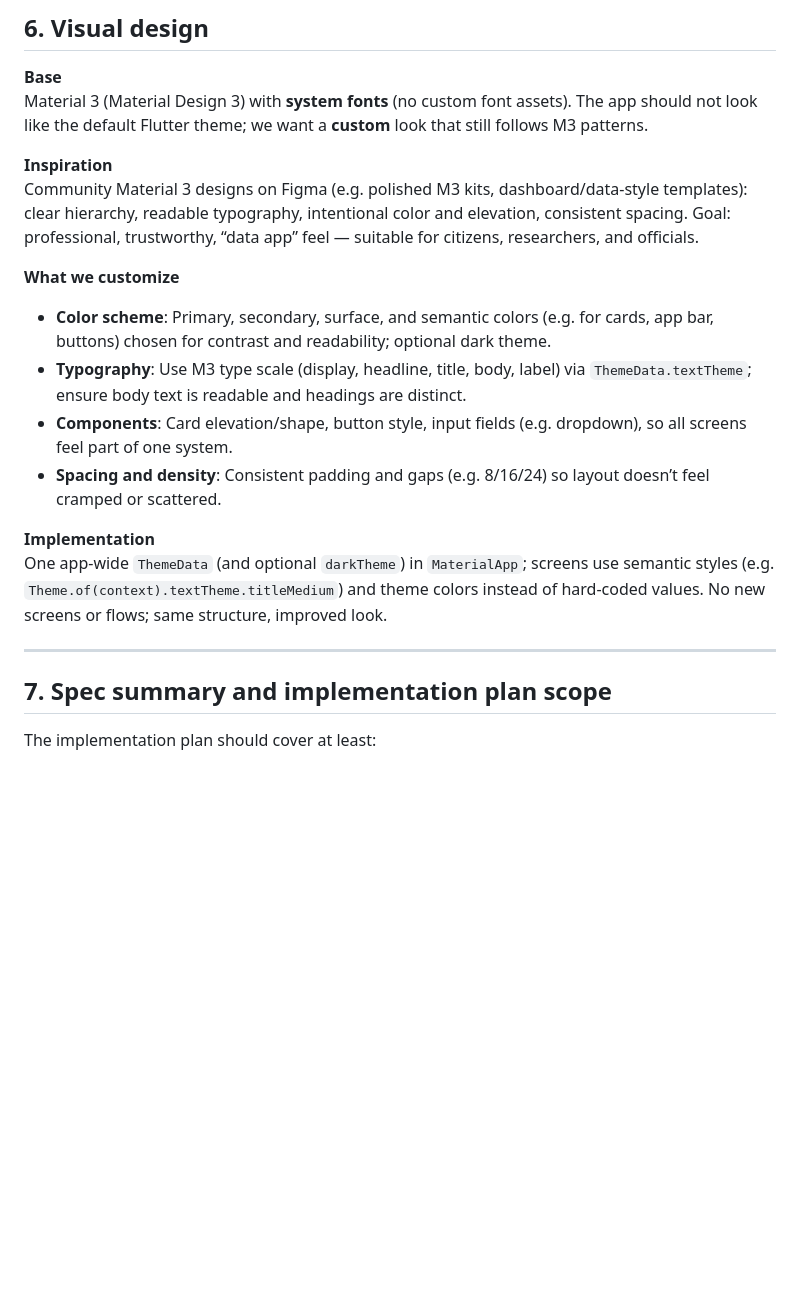
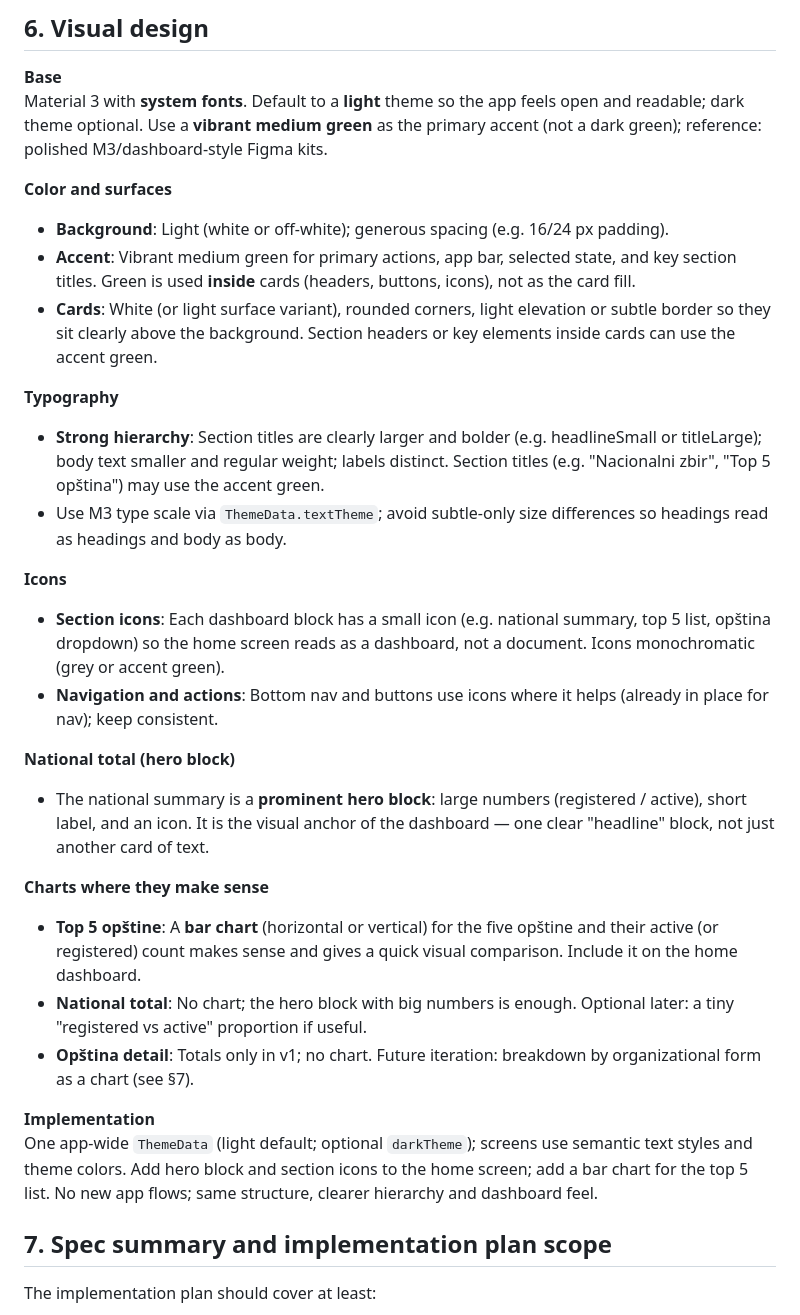
Before and after one commit to rus89/rpg, a Markdown page: docs/DESIGN.md, the part around the change. Drawn GitHub-style; blank space fills up the shorter version.

Commit message:
Enhance visual design in DESIGN.md — update theme details, typography, and icon usage
- Theme: Default light theme with vibrant medium green as primary accent; white cards with rounded corners.
- Typography: Strong hierarchy with distinct section titles and body text; M3 type scale applied.
- Icons: Introduced section icons for dashboard clarity; consistent use in navigation and actions.
- Added prominent hero block for national total and bar chart for Top 5 opštine on home dashboard.

Made-with: Cursor

```diff
--- a/docs/DESIGN.md
+++ b/docs/DESIGN.md
@@ -111,21 +111,33 @@ Ship the same Flutter app as a **mobile** build (iOS/Android) and a **web** buil
 ## 6. Visual design
 
 **Base**
-Material 3 (Material Design 3) with **system fonts** (no custom font assets). The app should not look like the default Flutter theme; we want a **custom** look that still follows M3 patterns.
+Material 3 with **system fonts**. Default to a **light** theme so the app feels open and readable; dark theme optional. Use a **vibrant medium green** as the primary accent (not a dark green); reference: polished M3/dashboard-style Figma kits.
 
-**Inspiration**
-Community Material 3 designs on Figma (e.g. polished M3 kits, dashboard/data-style templates): clear hierarchy, readable typography, intentional color and elevation, consistent spacing. Goal: professional, trustworthy, “data app” feel — suitable for citizens, researchers, and officials.
+**Color and surfaces**
+- **Background**: Light (white or off-white); generous spacing (e.g. 16/24 px padding).
+- **Accent**: Vibrant medium green for primary actions, app bar, selected state, and key section titles. Green is used **inside** cards (headers, buttons, icons), not as the card fill.
+- **Cards**: White (or light surface variant), rounded corners, light elevation or subtle border so they sit clearly above the background. Section headers or key elements inside cards can use the accent green.
 
-**What we customize**
-- **Color scheme**: Primary, secondary, surface, and semantic colors (e.g. for cards, app bar, buttons) chosen for contrast and readability; optional dark theme.
-- **Typography**: Use M3 type scale (display, headline, title, body, label) via `ThemeData.textTheme`; ensure body text is readable and headings are distinct.
-- **Components**: Card elevation/shape, button style, input fields (e.g. dropdown), so all screens feel part of one system.
-- **Spacing and density**: Consistent padding and gaps (e.g. 8/16/24) so layout doesn’t feel cramped or scattered.
+**Typography**
+- **Strong hierarchy**: Section titles are clearly larger and bolder (e.g. headlineSmall or titleLarge); body text smaller and regular weight; labels distinct. Section titles (e.g. "Nacionalni zbir", "Top 5 opština") may use the accent green.
+- Use M3 type scale via `ThemeData.textTheme`; avoid subtle-only size differences so headings read as headings and body as body.
+
+**Icons**
+- **Section icons**: Each dashboard block has a small icon (e.g. national summary, top 5 list, opština dropdown) so the home screen reads as a dashboard, not a document. Icons monochromatic (grey or accent green).
+- **Navigation and actions**: Bottom nav and buttons use icons where it helps (already in place for nav); keep consistent.
+
+**National total (hero block)**
+- The national summary is a **prominent hero block**: large numbers (registered / active), short label, and an icon. It is the visual anchor of the dashboard — one clear "headline" block, not just another card of text.
+
+**Charts where they make sense**
+- **Top 5 opštine**: A **bar chart** (horizontal or vertical) for the five opštine and their active (or registered) count makes sense and gives a quick visual comparison. Include it on the home dashboard.
+- **National total**: No chart; the hero block with big numbers is enough. Optional later: a tiny "registered vs active" proportion if useful.
+- **Opština detail**: Totals only in v1; no chart. Future iteration: breakdown by organizational form as a chart (see §7).
 
 **Implementation**
-One app-wide `ThemeData` (and optional `darkTheme`) in `MaterialApp`; screens use semantic styles (e.g. `Theme.of(context).textTheme.titleMedium`) and theme colors instead of hard-coded values. No new screens or flows; same structure, improved look.
+One app-wide `ThemeData` (light default; optional `darkTheme`); screens use semantic text styles and theme colors. Add hero block and section icons to the home screen; add a bar chart for the top 5 list. No new app flows; same structure, clearer hierarchy and dashboard feel.
 
----
+
 
 ## 7. Spec summary and implementation plan scope
 
```
